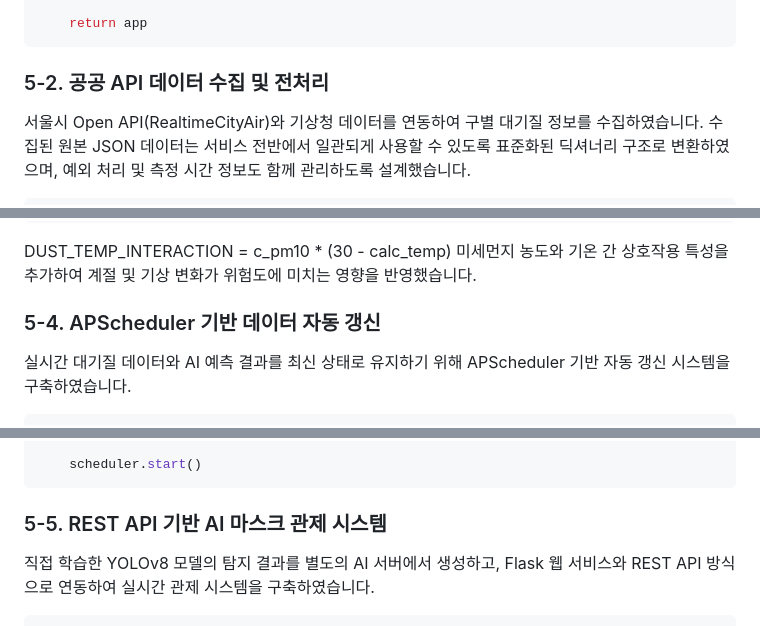
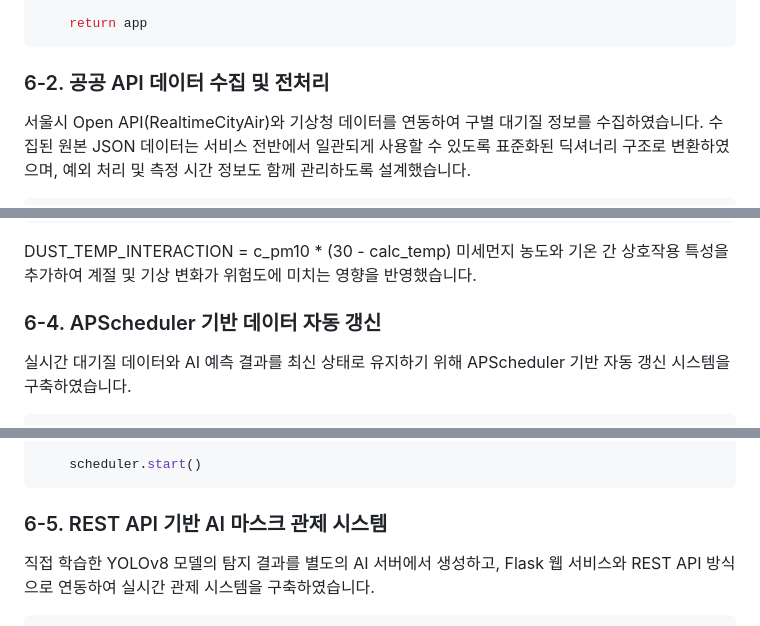
Before and after one commit to Park-Y-H/finedust-classification_Project, a Markdown page: README.md, 3 parts joined by grey strips. Drawn GitHub-style.

````diff
--- a/README.md
+++ b/README.md
@@ -172,7 +221,7 @@ def create_app():
     return app
 ```
 
-### 5-2. 공공 API 데이터 수집 및 전처리
+### 6-2. 공공 API 데이터 수집 및 전처리
 서울시 Open API(RealtimeCityAir)와 기상청 데이터를 연동하여 구별 대기질 정보를 수집하였습니다.
 수집된 원본 JSON 데이터는 서비스 전반에서 일관되게 사용할 수 있도록 표준화된 딕셔너리 구조로 변환하였으며, 예외 처리 및 측정 시간 정보도 함께 관리하도록 설계했습니다.
 
@@ -226,7 +275,7 @@ prediction = int(
 DUST_TEMP_INTERACTION = c_pm10 * (30 - calc_temp)
 미세먼지 농도와 기온 간 상호작용 특성을 추가하여 계절 및 기상 변화가 위험도에 미치는 영향을 반영했습니다.
 
-### 5-4. APScheduler 기반 데이터 자동 갱신
+### 6-4. APScheduler 기반 데이터 자동 갱신
 실시간 대기질 데이터와 AI 예측 결과를 최신 상태로 유지하기 위해 APScheduler 기반 자동 갱신 시스템을 구축하였습니다.
 
 ```python
@@ -253,7 +302,7 @@ def start_scheduler(app):
     scheduler.start()
 ```
 
-### 5-5. REST API 기반 AI 마스크 관제 시스템
+### 6-5. REST API 기반 AI 마스크 관제 시스템
 직접 학습한 YOLOv8 모델의 탐지 결과를 별도의 AI 서버에서 생성하고, Flask 웹 서비스와 REST API 방식으로 연동하여 실시간 관제 시스템을 구축하였습니다.
 
 ```python
````
Also changed, not shown: other parts of README.md (+59 -10 lines).
